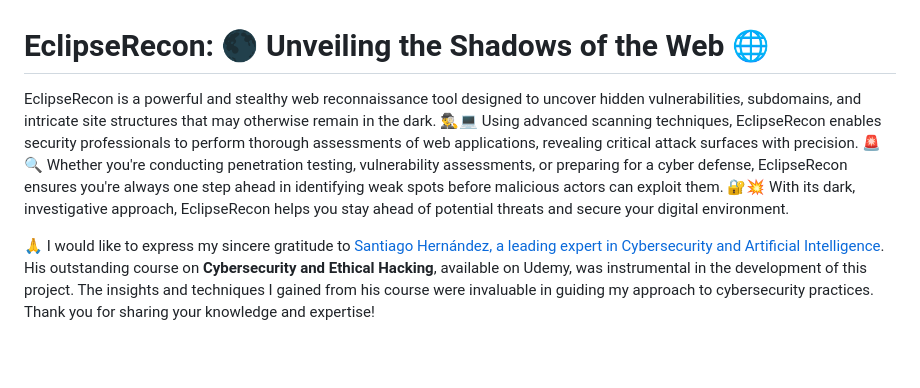
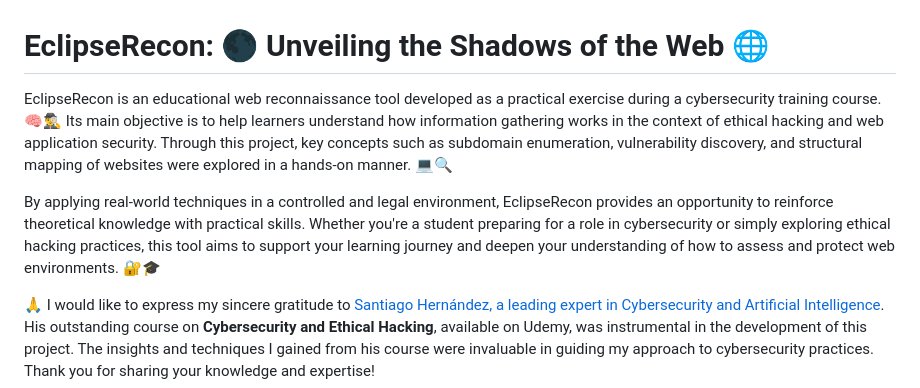
Before and after one commit to sergio11/eclipserecon, a Markdown page: README.md, the part around one of its changes. Drawn GitHub-style; blank space fills up the shorter version.

```diff
--- a/README.md
+++ b/README.md
@@ -1,6 +1,8 @@
 # EclipseRecon: 🌑 Unveiling the Shadows of the Web 🌐
 
-EclipseRecon is a powerful and stealthy web reconnaissance tool designed to uncover hidden vulnerabilities, subdomains, and intricate site structures that may otherwise remain in the dark. 🕵️‍♂️💻 Using advanced scanning techniques, EclipseRecon enables security professionals to perform thorough assessments of web applications, revealing critical attack surfaces with precision. 🚨🔍 Whether you're conducting penetration testing, vulnerability assessments, or preparing for a cyber defense, EclipseRecon ensures you're always one step ahead in identifying weak spots before malicious actors can exploit them. 🔐💥 With its dark, investigative approach, EclipseRecon helps you stay ahead of potential threats and secure your digital environment.
+EclipseRecon is an educational web reconnaissance tool developed as a practical exercise during a cybersecurity training course. 🧠🕵️‍♂️ Its main objective is to help learners understand how information gathering works in the context of ethical hacking and web application security. Through this project, key concepts such as subdomain enumeration, vulnerability discovery, and structural mapping of websites were explored in a hands-on manner. 💻🔍
+
+By applying real-world techniques in a controlled and legal environment, EclipseRecon provides an opportunity to reinforce theoretical knowledge with practical skills. Whether you're a student preparing for a role in cybersecurity or simply exploring ethical hacking practices, this tool aims to support your learning journey and deepen your understanding of how to assess and protect web environments. 🔐🎓
 
 🙏 I would like to express my sincere gratitude to [Santiago Hernández, a leading expert in Cybersecurity and Artificial Intelligence](https://www.udemy.com/user/shramos/). His outstanding course on **Cybersecurity and Ethical Hacking**, available on Udemy, was instrumental in the development of this project. The insights and techniques I gained from his course were invaluable in guiding my approach to cybersecurity practices. Thank you for sharing your knowledge and expertise!
 
```
Also changed, not shown: other parts of README.md (+30 -28 lines).
